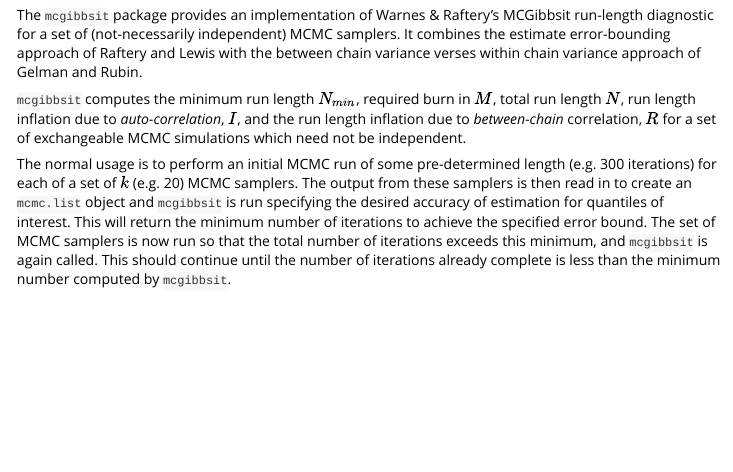
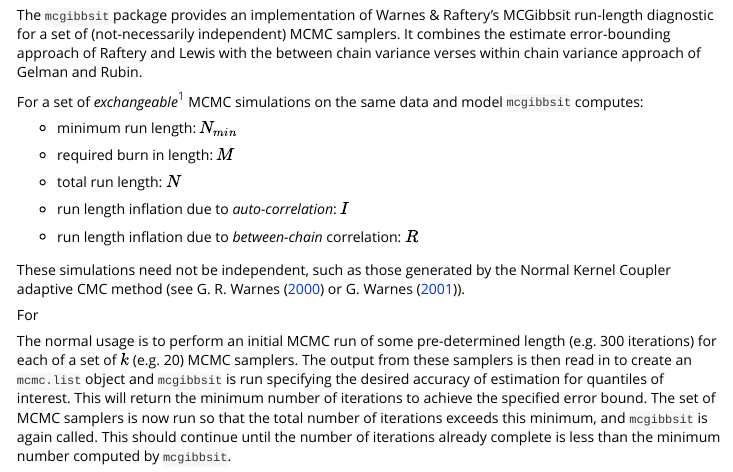
Before and after one commit to r-gregmisc/mcgibbsit, an R Markdown document (vignettes/mcgibbsit_example.Rmd): the page in a window 1100 px wide, from 180 px down. Rendered offline with R 4.5, knitr and Pandoc, with nearby package versions; some code elsewhere in the file could not run offline.

Commit message:
- Fix swapped citation URLs in man page. - Remove duplicate CHANGELOG and NEWS files. - Improve text of vignette, and add NKC citations. - Add footnotes explaining 'exchangable' and the reason that the required number of samples can decrease.

````diff
--- a/vignettes/mcgibbsit_example.Rmd
+++ b/vignettes/mcgibbsit_example.Rmd
@@ -8,6 +8,8 @@
 editor_options:
   markdown:
     wrap: 72
+bibliography: references.bib
+link-citations: true
 ---
 
 ```{r, include = FALSE}
@@ -33,23 +35,37 @@
 approach of Raftery and Lewis with the between chain variance verses
 within chain variance approach of Gelman and Rubin.
 
-`mcgibbsit` computes the minimum run length $N_{min}$, required burn in
-$M$, total run length $N$, run length inflation due to
-*auto-correlation*, $I$, and the run length inflation due to
-*between-chain* correlation, $R$ for a set of exchangeable MCMC
-simulations which need not be independent.
+For a set of *exchangeable*[^1] MCMC simulations on the same data and
+model `mcgibbsit` computes:
+
+[^1]: MCMC Simulations with the same data, prior, and posterior model.
+
+-   minimum run length: $N_{min}$
+
+-   required burn in length: $M$
+
+-   total run length: $N$
+
+-   run length inflation due to *auto-correlation*: $I$
+
+-   run length inflation due to *between-chain* correlation: $R$
+
+These simulations need not be independent, such as those generated by
+the Normal Kernel Coupler adaptive CMC method (see @warnes2000nkc or
+@warnes2001tr395).
+
+For
 
 The normal usage is to perform an initial MCMC run of some
 pre-determined length (e.g. 300 iterations) for each of a set of $k$
-(e.g. 20) MCMC samplers. The output from these samplers is then
-read in to create an `mcmc.list` object and `mcgibbsit` is run
-specifying the desired accuracy of estimation for quantiles of interest.
-This will return the minimum number of iterations to achieve the
-specified error bound. The set of MCMC samplers is now run so that the
-total number of iterations exceeds this minimum, and `mcgibbsit` is
-again called. This should continue until the number of iterations
-already complete is less than the minimum number computed by
-`mcgibbsit`.
+(e.g. 20) MCMC samplers. The output from these samplers is then read in
+to create an `mcmc.list` object and `mcgibbsit` is run specifying the
+desired accuracy of estimation for quantiles of interest. This will
+return the minimum number of iterations to achieve the specified error
+bound. The set of MCMC samplers is now run so that the total number of
+iterations exceeds this minimum, and `mcgibbsit` is again called. This
+should continue until the number of iterations already complete is less
+than the minimum number computed by `mcgibbsit`.
 
 If the initial number of iterations in `data` is too small to perform
 the calculations, an error message is printed indicating the minimum
--- /dev/null
+++ b/vignettes/references.bib
@@ -0,0 +1,15 @@
+@phdthesis{warnes2000nkc,
+  title={The Normal Kernel Coupler: An adaptive MCMC method for
+  efficiently sampling from multi-modal distributions},
+  author={Warnes, Gregory R},
+  year={2000},
+  url={https://digital.lib.washington.edu/researchworks/handle/1773/9541}
+}
+@techreport{warnes2001tr395,
+  title={The Normal Kernel Coupler: An adaptive MCMC method for
+  efficiently sampling from multi-modal distributions},
+  author={Warnes, GR},
+  year={2001},
+  institution={Technical Report 395, Dept. of Statistics, University of Washington},
+  url={https://stat.uw.edu/sites/default/files/files/reports/2001/tr395.pdf}
+}
````
Also changed, not shown: R/mcgibbsit.R (+2 -2 lines), vignettes/mcgibbsit_example.Rmd (21 more changed lines), 3 other files.
